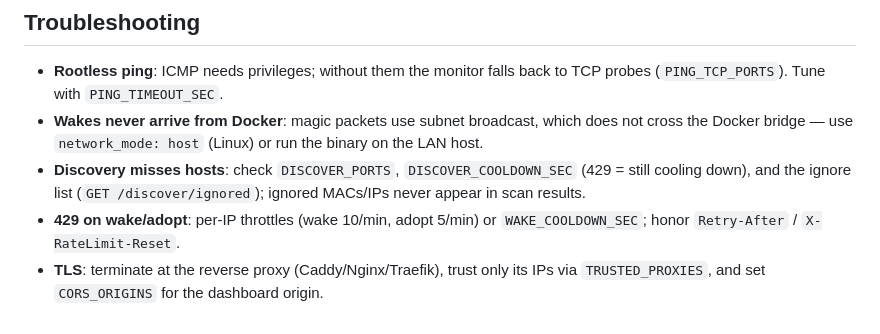
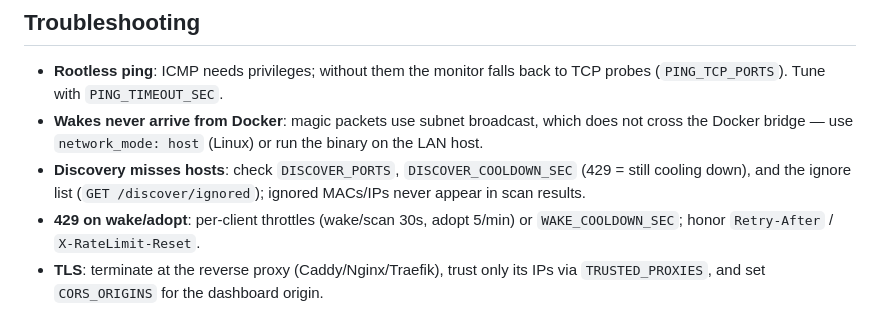
Before and after one commit to cleeryy/hello, a Markdown page: wiki/Operations.md, the part around the change. Rendered like a GitHub page.

```diff
--- a/wiki/Operations.md
+++ b/wiki/Operations.md
@@ -105,7 +105,7 @@ token — configure Prometheus with an `Authorization: Bearer` header
 - **Discovery misses hosts**: check `DISCOVER_PORTS`, `DISCOVER_COOLDOWN_SEC`
   (429 = still cooling down), and the ignore list (`GET /discover/ignored`);
   ignored MACs/IPs never appear in scan results.
-- **429 on wake/adopt**: per-IP throttles (wake 10/min, adopt 5/min) or
+- **429 on wake/adopt**: per-client throttles (wake/scan 30s, adopt 5/min) or
   `WAKE_COOLDOWN_SEC`; honor `Retry-After` / `X-RateLimit-Reset`.
 - **TLS**: terminate at the reverse proxy (Caddy/Nginx/Traefik), trust
   only its IPs via `TRUSTED_PROXIES`, and set `CORS_ORIGINS` for the
```
Also changed, not shown: README.md (+5 -5 lines), wiki/API.md (+2 -2 lines).
